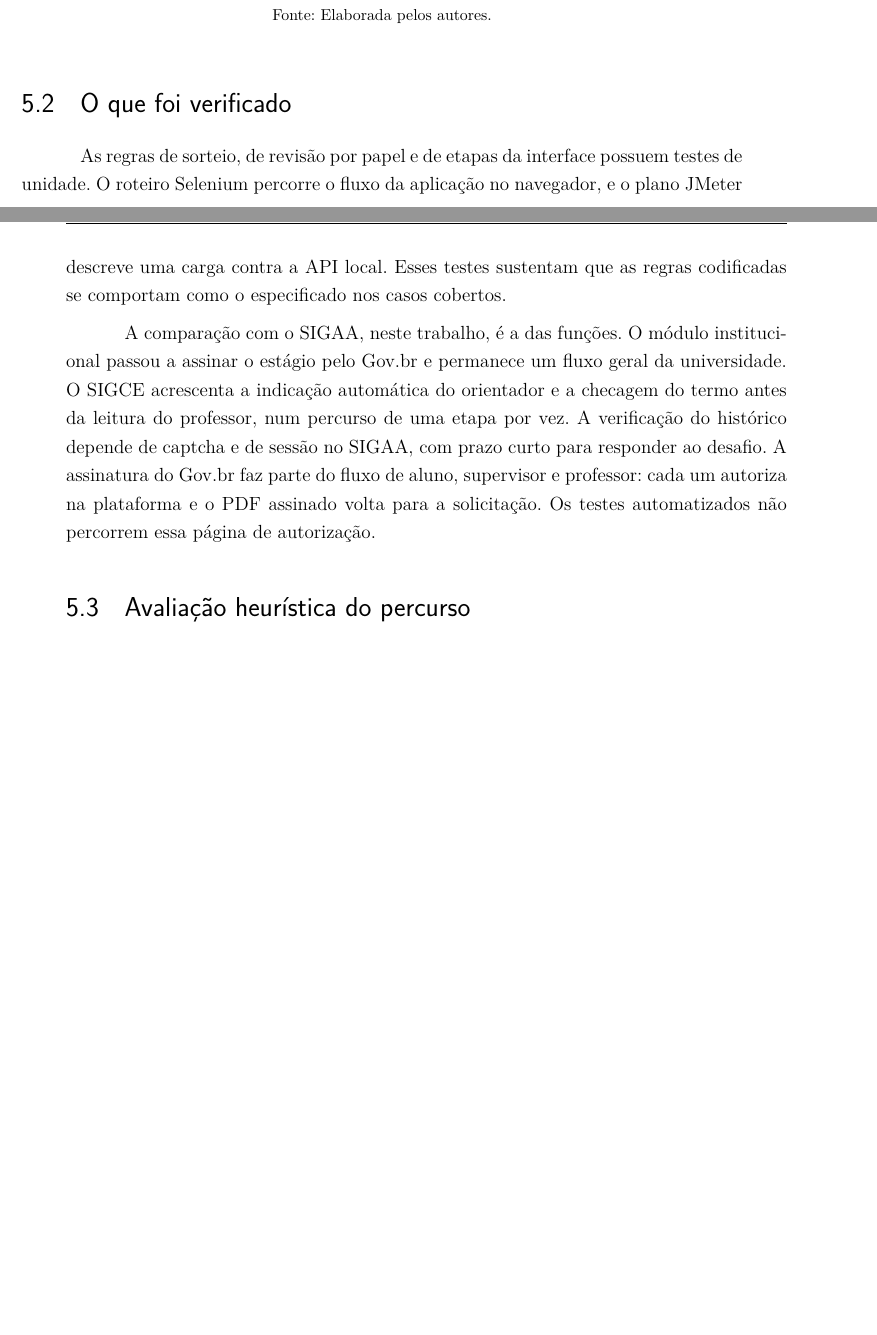
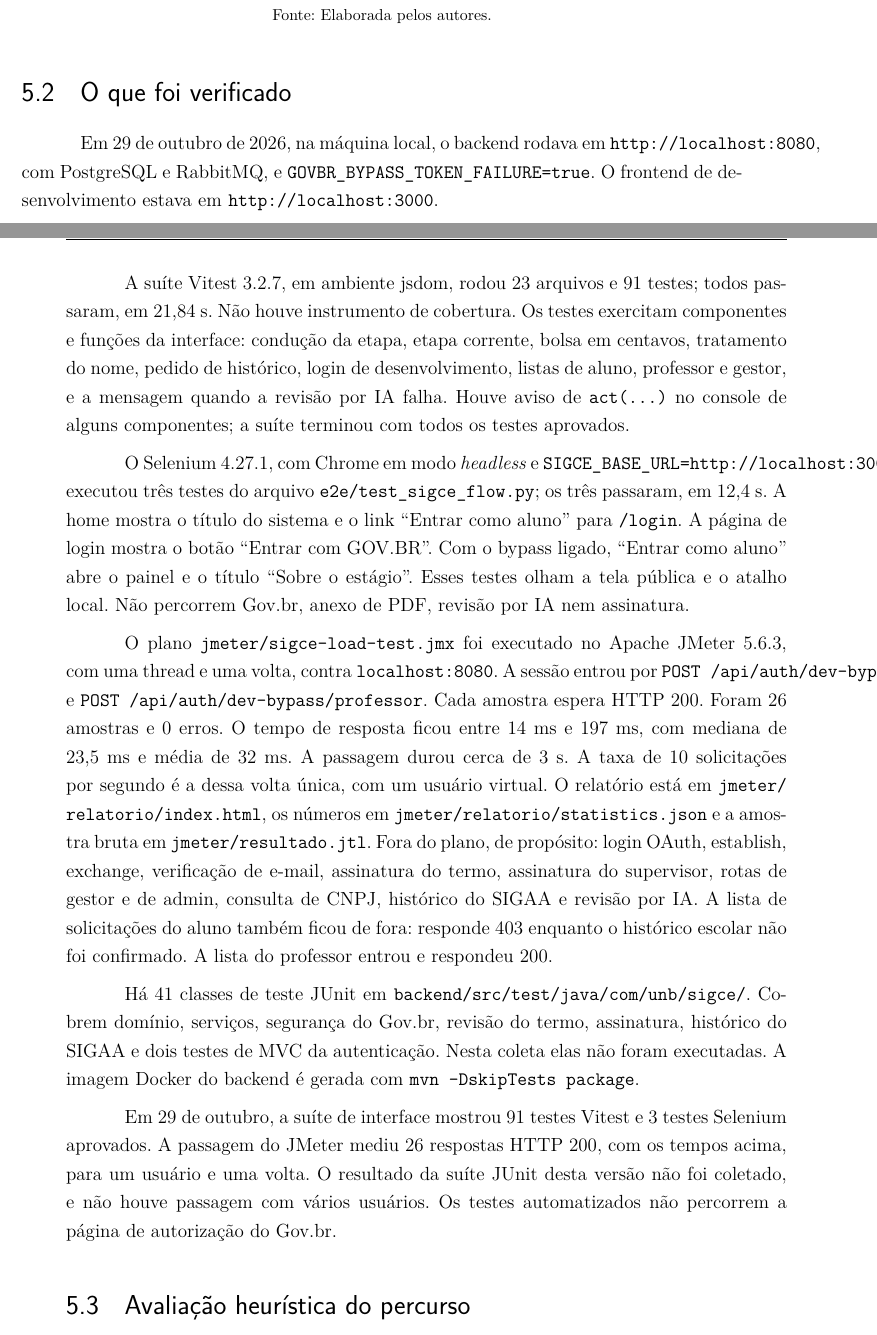
Before and after one commit to Alef012/TCC_doc, a LaTeX thesis (latex/tcc.tex, which reads latex/editaveis/resultados.tex): two parts of pages 42 and 43 of 50, joined at a grey line, cut so that both start at the same text, the shorter picture padded with empty space. Compiled offline with pdfLaTeX.

Commit message:
adiciona relatorio testes jmeter

```diff
--- a/latex/editaveis/resultados.tex
+++ b/latex/editaveis/resultados.tex
@@ -77,9 +77,17 @@ O professor recebe o termo só depois do envio. A Figura~\ref{fig:print-professo
 
 \section{O que foi verificado}
 
-As regras de sorteio, de revisão por papel e de etapas da interface possuem testes de unidade. O roteiro Selenium percorre o fluxo da aplicação no navegador, e o plano JMeter descreve uma carga contra a API local. Esses testes sustentam que as regras codificadas se comportam como o especificado nos casos cobertos.
+Em 29 de outubro de 2026, na máquina local, o backend rodava em \texttt{http://localhost:8080}, com PostgreSQL e RabbitMQ, e \texttt{GOVBR\_BYPASS\_TOKEN\_FAILURE=true}. O frontend de desenvolvimento estava em \texttt{http://localhost:3000}.
 
-A comparação com o SIGAA, neste trabalho, é a das funções. O módulo institucional passou a assinar o estágio pelo Gov.br e permanece um fluxo geral da universidade. O SIGCE acrescenta a indicação automática do orientador e a checagem do termo antes da leitura do professor, num percurso de uma etapa por vez. A verificação do histórico depende de captcha e de sessão no SIGAA, com prazo curto para responder ao desafio. A assinatura do Gov.br faz parte do fluxo de aluno, supervisor e professor: cada um autoriza na plataforma e o PDF assinado volta para a solicitação. Os testes automatizados não percorrem essa página de autorização.
+A suíte Vitest 3.2.7, em ambiente jsdom, rodou 23 arquivos e 91 testes; todos passaram, em 21,84~s. Não houve instrumento de cobertura. Os testes exercitam componentes e funções da interface: condução da etapa, etapa corrente, bolsa em centavos, tratamento do nome, pedido de histórico, login de desenvolvimento, listas de aluno, professor e gestor, e a mensagem quando a revisão por IA falha. Houve aviso de \texttt{act(...)} no console de alguns componentes; a suíte terminou com todos os testes aprovados.
+
+O Selenium 4.27.1, com Chrome em modo \textit{headless} e \texttt{SIGCE\_BASE\_URL=http://localhost:3000}, executou três testes do arquivo \texttt{e2e/\allowbreak test\_sigce\_flow.py}; os três passaram, em 12,4~s. A home mostra o título do sistema e o link ``Entrar como aluno'' para \texttt{/login}. A página de login mostra o botão ``Entrar com GOV.BR''. Com o bypass ligado, ``Entrar como aluno'' abre o painel e o título ``Sobre o estágio''. Esses testes olham a tela pública e o atalho local. Não percorrem Gov.br, anexo de PDF, revisão por IA nem assinatura.
+
+O plano \texttt{jmeter/\allowbreak sigce-load-test.jmx} foi executado no Apache JMeter 5.6.3, com uma thread e uma volta, contra \texttt{localhost:8080}. A sessão entrou por \texttt{POST /api/auth/dev-bypass/aluno} e \texttt{POST /api/auth/dev-bypass/professor}. Cada amostra espera HTTP 200. Foram 26 amostras e 0 erros. O tempo de resposta ficou entre 14~ms e 197~ms, com mediana de 23,5~ms e média de 32~ms. A passagem durou cerca de 3~s. A taxa de 10 solicitações por segundo é a dessa volta única, com um usuário virtual. O relatório está em \texttt{jmeter/\allowbreak relatorio/\allowbreak index.html}, os números em \texttt{jmeter/\allowbreak relatorio/\allowbreak statistics.json} e a amostra bruta em \texttt{jmeter/\allowbreak resultado.jtl}. Fora do plano, de propósito: login OAuth, establish, exchange, verificação de e-mail, assinatura do termo, assinatura do supervisor, rotas de gestor e de admin, consulta de CNPJ, histórico do SIGAA e revisão por IA. A lista de solicitações do aluno também ficou de fora: responde 403 enquanto o histórico escolar não foi confirmado. A lista do professor entrou e respondeu 200.
+
+Há 41 classes de teste JUnit em \texttt{backend/\allowbreak src/\allowbreak test/\allowbreak java/\allowbreak com/\allowbreak unb/\allowbreak sigce/}. Cobrem domínio, serviços, segurança do Gov.br, revisão do termo, assinatura, histórico do SIGAA e dois testes de MVC da autenticação. Nesta coleta elas não foram executadas. A imagem Docker do backend é gerada com \texttt{mvn -DskipTests package}.
+
+Em 29 de outubro, a suíte de interface mostrou 91 testes Vitest e 3 testes Selenium aprovados. A passagem do JMeter mediu 26 respostas HTTP 200, com os tempos acima, para um usuário e uma volta. O resultado da suíte JUnit desta versão não foi coletado, e não houve passagem com vários usuários. Os testes automatizados não percorrem a página de autorização do Gov.br.
 
 \section{Avaliação heurística do percurso}
 
```
Also changed, not shown: latex/editaveis/referencialTeorico.tex (+2 -2 lines).
